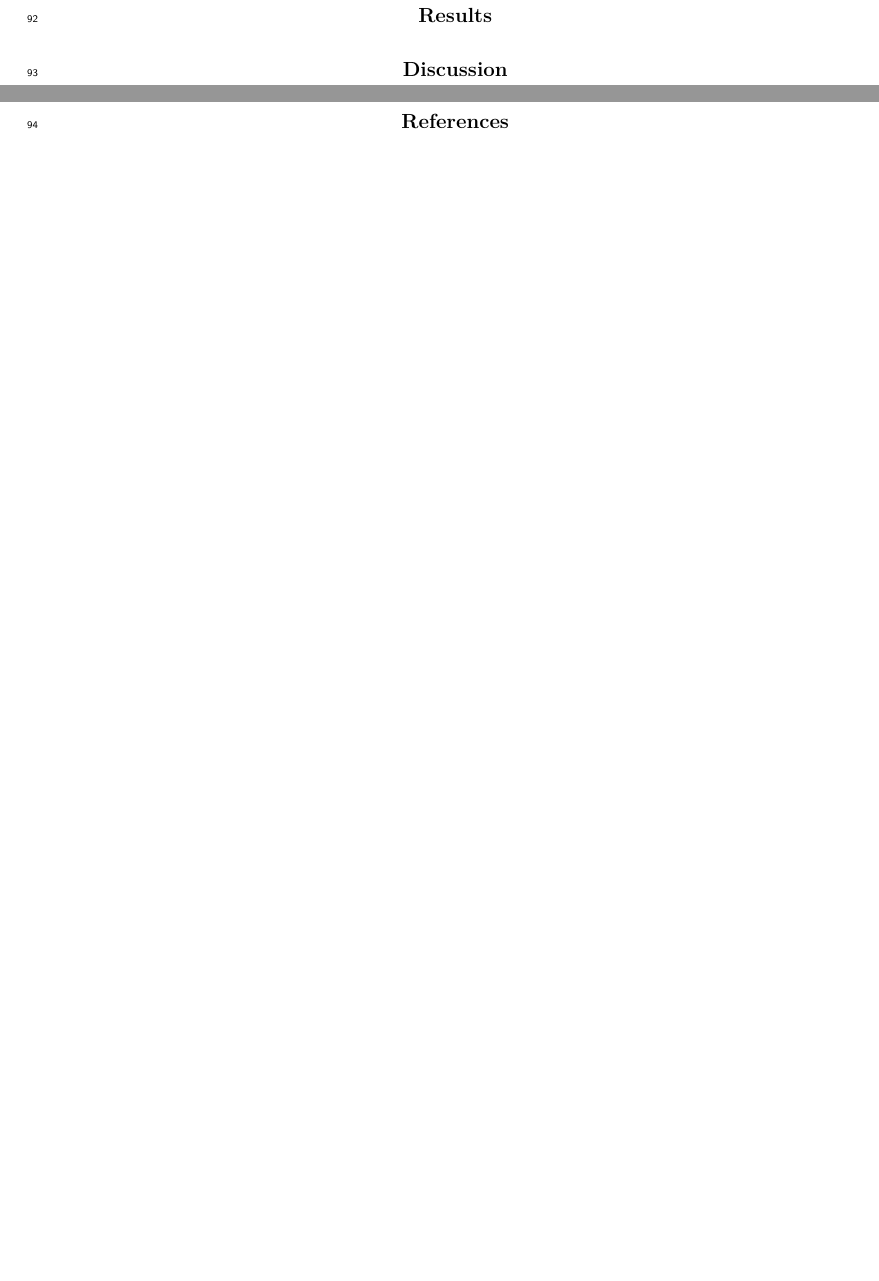
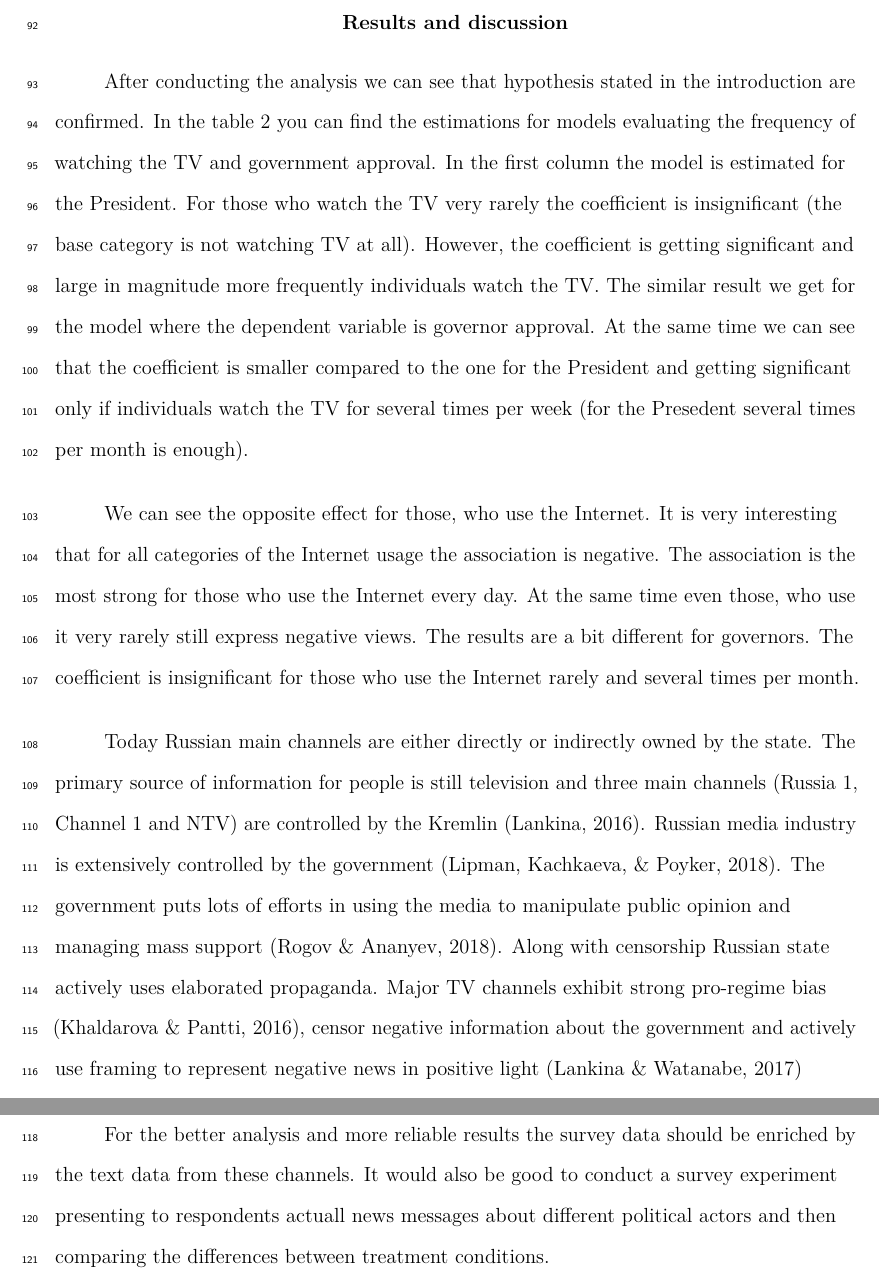
Before and after one commit to emitrokhina/PS811_final_project, a LaTeX paper (Final_paper.tex): two parts of pages 6 and 7 of 13 before the commit and two parts of pages 6 and 7 of 14 after it, joined at a grey line, cut at the place of the change, the shorter picture padded with empty space. Compiled offline with pdfLaTeX.

Commit message:
edits to the final paper

```diff
--- a/Final_paper.tex
+++ b/Final_paper.tex
@@ -121,7 +121,7 @@
   {}{\typeout{Failed to patch title.}}
 \makeatother
 \shorttitle{TV Consumption and Government Approval in Russia}
-\keywords{media persuasion, public opinion, authoritarian regimes\newline\indent Word count: X}
+\keywords{media persuasion, public opinion, authoritarian regimes\newline\indent Word count: 1305}
 \DeclareDelayedFloatFlavor{ThreePartTable}{table}
 \DeclareDelayedFloatFlavor{lltable}{table}
 \DeclareDelayedFloatFlavor*{longtable}{table}
@@ -215,8 +215,16 @@ Because I have a binary dependent variable, I am using logistic regression testi
 \includegraphics[width=0.5\linewidth,]{Final_paper_files/figure-latex/figures-side-1} \includegraphics[width=0.5\linewidth,]{Final_paper_files/figure-latex/figures-side-2} \caption{ }\label{fig:figures-side}
 \end{figure}
 
-\hypertarget{results}{%
-\section{Results}\label{results}}
+\hypertarget{results-and-discussion}{%
+\section{Results and discussion}\label{results-and-discussion}}
+
+After conducting the analysis we can see that hypothesis stated in the introduction are confirmed. In the table 2 you can find the estimations for models evaluating the frequency of watching the TV and government approval. In the first column the model is estimated for the President. For those who watch the TV very rarely the coefficient is insignificant (the base category is not watching TV at all). However, the coefficient is getting significant and large in magnitude more frequently individuals watch the TV. The similar result we get for the model where the dependent variable is governor approval. At the same time we can see that the coefficient is smaller compared to the one for the President and getting significant only if individuals watch the TV for several times per week (for the Presedent several times per month is enough).
+
+We can see the opposite effect for those, who use the Internet. It is very interesting that for all categories of the Internet usage the association is negative. The association is the most strong for those who use the Internet every day. At the same time even those, who use it very rarely still express negative views. The results are a bit different for governors. The coefficient is insignificant for those who use the Internet rarely and several times per month.
+
+Today Russian main channels are either directly or indirectly owned by the state. The primary source of information for people is still television and three main channels (Russia 1, Channel 1 and NTV) are controlled by the Kremlin (Lankina, 2016). Russian media industry is extensively controlled by the government (Lipman, Kachkaeva, \& Poyker, 2018). The government puts lots of efforts in using the media to manipulate public opinion and managing mass support (Rogov \& Ananyev, 2018). Along with censorship Russian state actively uses elaborated propaganda. Major TV channels exhibit strong pro-regime bias (Khaldarova \& Pantti, 2016), censor negative information about the government and actively use framing to represent negative news in positive light (Lankina \& Watanabe, 2017) combining them with entertainment content (Gehlbach, 2010).
+
+For the better analysis and more reliable results the survey data should be enriched by the text data from these channels. It would also be good to conduct a survey experiment presenting to respondents actuall news messages about different political actors and then comparing the differences between treatment conditions.
 
 \begin{table}[!htbp] \centering
   \caption{Political actors approval assosiated with watching TV frequency}
@@ -298,9 +306,6 @@ Akaike Inf. Crit. & 3,177.532 & 3,280.759 \\
 \end{tabular}
 \end{table}
 
-\hypertarget{discussion}{%
-\section{Discussion}\label{discussion}}
-
 \newpage
 
 \hypertarget{references}{%
```
Also changed, not shown: Final_paper.pdf, Final_paper_files/figure-latex/figures-side-1.pdf, Final_paper_files/figure-latex/figures-side-2.pdf, Final_paper.tex (15 more changed lines), 2 other files.
